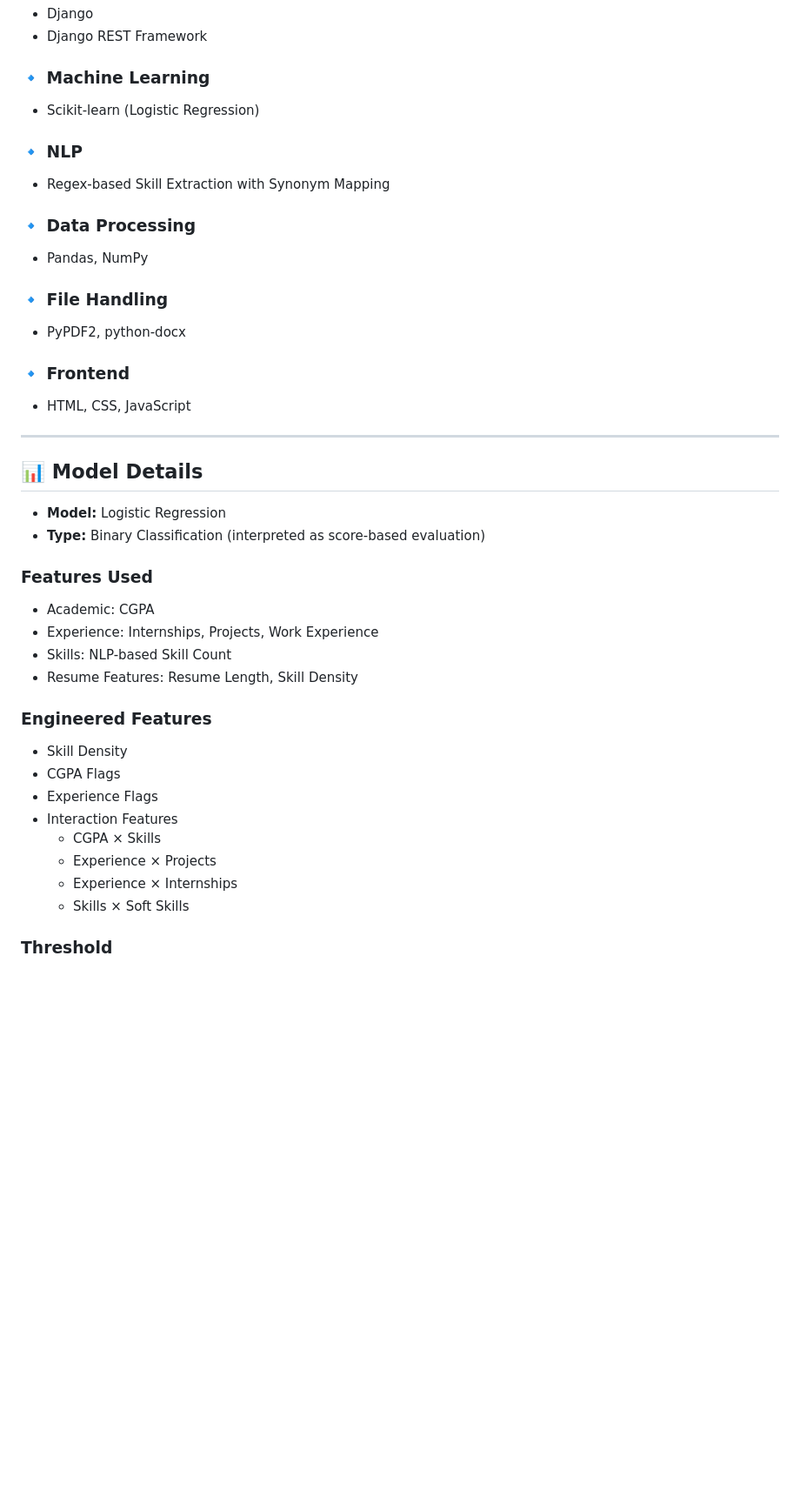
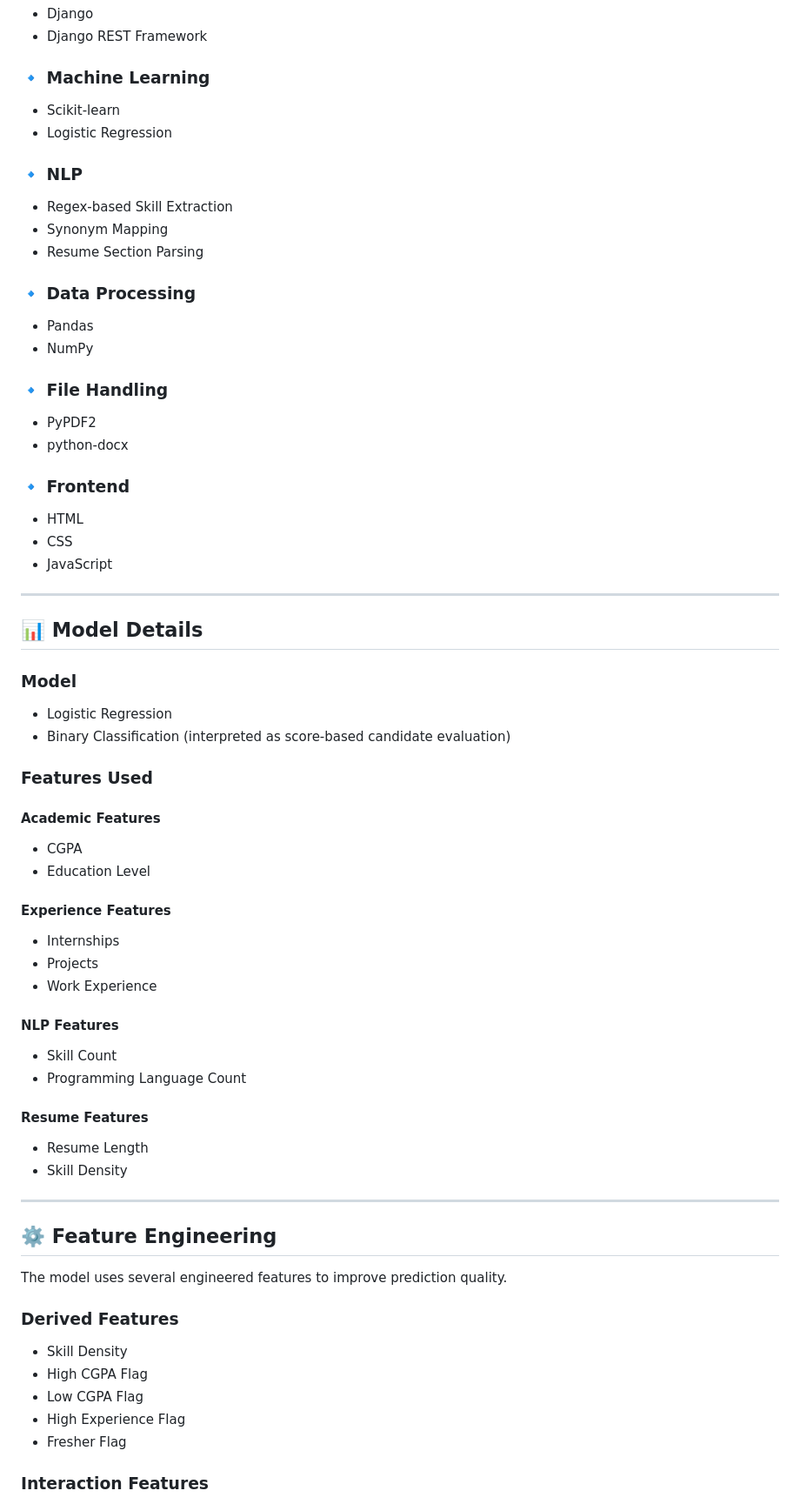
Before and after one commit to Atharv317/Resume-Analyzer, a Markdown page: README.md, the part around one of its changes. Shown at 87% size. Drawn GitHub-style; blank space fills up the shorter version.

```diff
--- a/README.md
+++ b/README.md
@@ -67,48 +106,76 @@ Resume-Analyzer/
 
 ### 🔹 Machine Learning
 
-* Scikit-learn (Logistic Regression)
+* Scikit-learn
+* Logistic Regression
 
 ### 🔹 NLP
 
-* Regex-based Skill Extraction with Synonym Mapping
+* Regex-based Skill Extraction
+* Synonym Mapping
+* Resume Section Parsing
 
 ### 🔹 Data Processing
 
-* Pandas, NumPy
+* Pandas
+* NumPy
 
 ### 🔹 File Handling
 
-* PyPDF2, python-docx
+* PyPDF2
+* python-docx
 
 ### 🔹 Frontend
 
-* HTML, CSS, JavaScript
+* HTML
+* CSS
+* JavaScript
 
 ---
 
 ## 📊 Model Details
 
-* **Model:** Logistic Regression
-* **Type:** Binary Classification (interpreted as score-based evaluation)
+### Model
+
+* Logistic Regression
+* Binary Classification (interpreted as score-based candidate evaluation)
 
 ### Features Used
 
-* Academic: CGPA
-* Experience: Internships, Projects, Work Experience
-* Skills: NLP-based Skill Count
-* Resume Features: Resume Length, Skill Density
+#### Academic Features
 
-### Engineered Features
+* CGPA
+* Education Level
+
+#### Experience Features
+
+* Internships
+* Projects
+* Work Experience
+
+#### NLP Features
+
+* Skill Count
+* Programming Language Count
+
+#### Resume Features
+
+* Resume Length
+* Skill Density
+
+---
+
+## ⚙️ Feature Engineering
+
+The model uses several engineered features to improve prediction quality.
+
+### Derived Features
 
 * Skill Density
-* CGPA Flags
-* Experience Flags
-* Interaction Features
-  * CGPA × Skills
-  * Experience × Projects
-  * Experience × Internships
-  * Skills × Soft Skills
+* High CGPA Flag
+* Low CGPA Flag
+* High Experience Flag
+* Fresher Flag
 
-### Threshold
+### Interaction Features
 
```
Also changed, not shown: other parts of README.md (+226 -73 lines).
